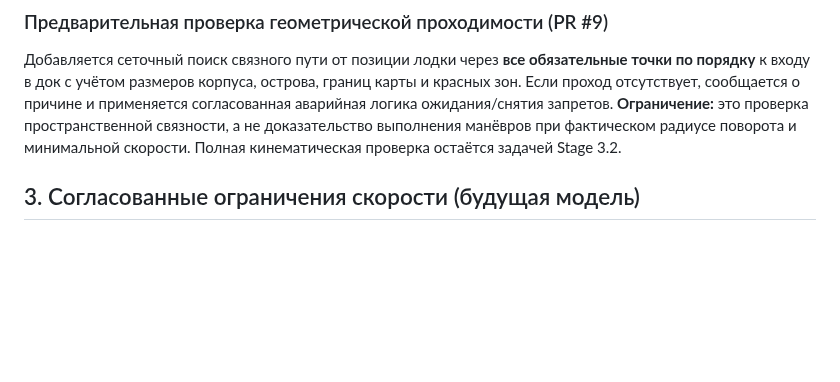
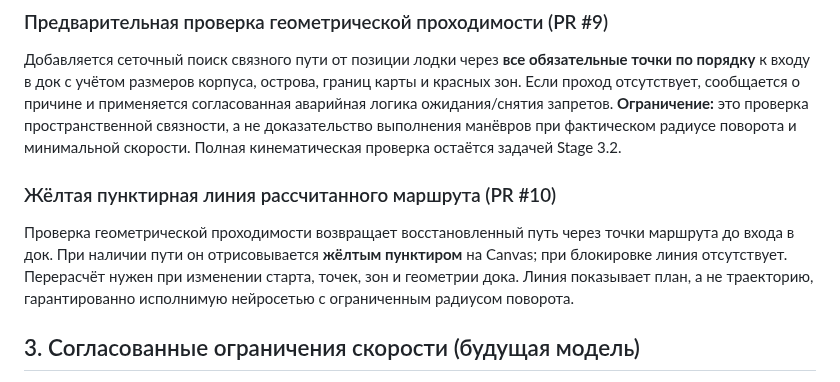
Before and after one commit to motostrelok1/boat-dock-ai, a Markdown page: opisanie.md, the part around the change. GitHub-like rendering; blank space fills up the shorter version.

Commit message:
Test planned route extraction and document route overlay

```diff
--- a/opisanie.md
+++ b/opisanie.md
@@ -35,6 +35,10 @@
 ### Предварительная проверка геометрической проходимости (PR #9)
 
 Добавляется сеточный поиск связного пути от позиции лодки через **все обязательные точки по порядку** к входу в док с учётом размеров корпуса, острова, границ карты и красных зон. Если проход отсутствует, сообщается о причине и применяется согласованная аварийная логика ожидания/снятия запретов. **Ограничение:** это проверка пространственной связности, а не доказательство выполнения манёвров при фактическом радиусе поворота и минимальной скорости. Полная кинематическая проверка остаётся задачей Stage 3.2.
+
+### Жёлтая пунктирная линия рассчитанного маршрута (PR #10)
+
+Проверка геометрической проходимости возвращает восстановленный путь через точки маршрута до входа в док. При наличии пути он отрисовывается **жёлтым пунктиром** на Canvas; при блокировке линия отсутствует. Перерасчёт нужен при изменении старта, точек, зон и геометрии дока. Линия показывает план, а не траекторию, гарантированно исполнимую нейросетью с ограниченным радиусом поворота.
 
 ## 3. Согласованные ограничения скорости (будущая модель)
 
```
